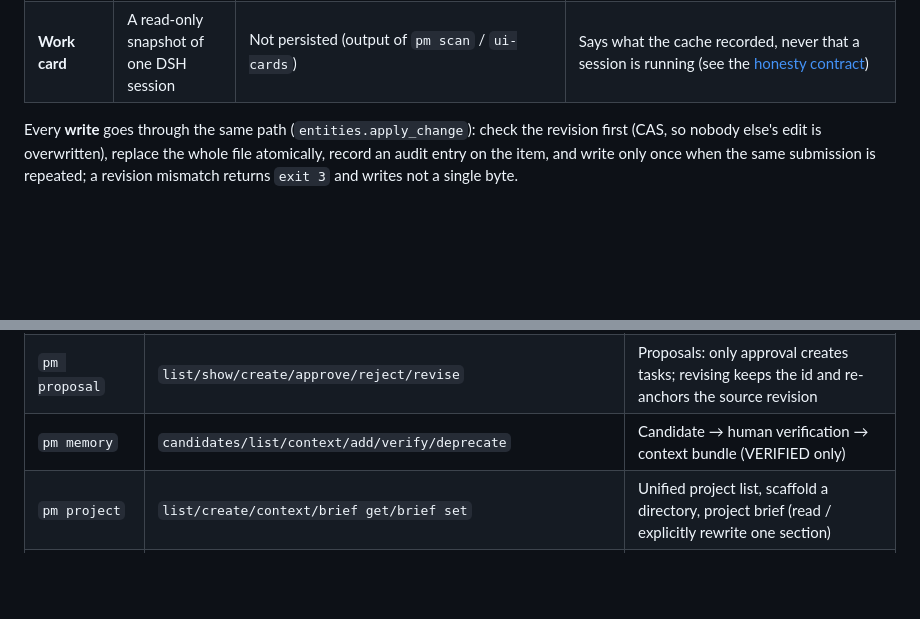
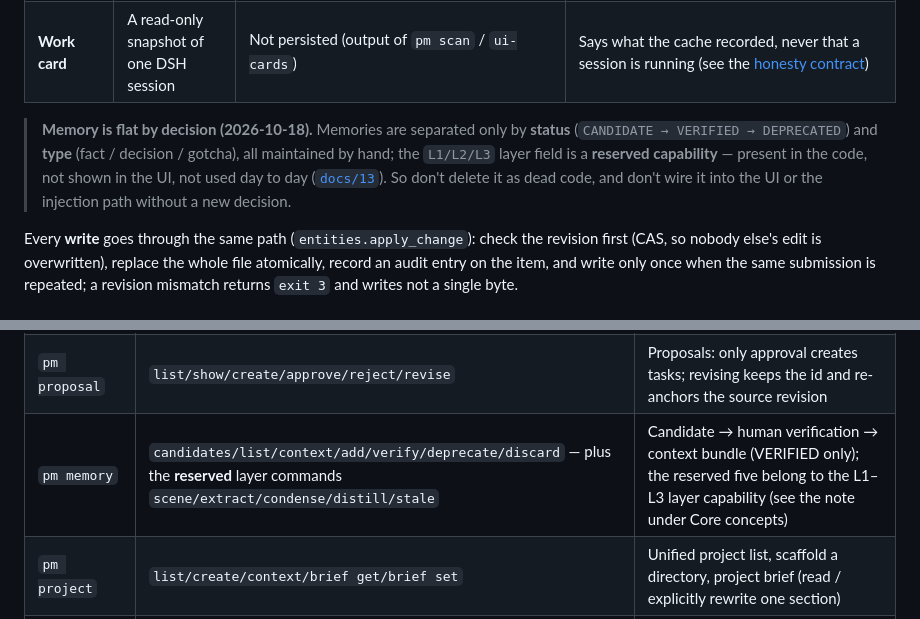
Before and after one commit to SunrShine/dsh-pm, a Markdown page: README.md, 2 parts joined by grey strips. Drawn GitHub-style; blank space fills up the shorter version.

```diff
--- a/README.md
+++ b/README.md
@@ -153,6 +147,11 @@ dsh plugin add github:SunrShine/dsh-pm
 | **Memory** | Facts / decisions / gotchas an AI may use as context | `memory/{facts,decisions,gotchas}.org` + `memory-candidates.org` | `CANDIDATE → VERIFIED` (**only a human** can verify) → `DEPRECATED` (history kept) |
 | **Work card** | A read-only snapshot of one DSH session | Not persisted (output of `pm scan` / `ui-cards`) | Says what the cache recorded, never that a session is running (see the [honesty contract](#honesty-contract)) |
 
+> **Memory is flat by decision (2026-10-18).** Memories are separated only by **status** (`CANDIDATE → VERIFIED → DEPRECATED`)
+> and **type** (fact / decision / gotcha), all maintained by hand; the `L1/L2/L3` layer field is a **reserved capability**
+> — present in the code, not shown in the UI, not used day to day ([`docs/13`](docs/13-记忆分层：存储、索引与生成流程.md)).
+> So don't delete it as dead code, and don't wire it into the UI or the injection path without a new decision.
+
 Every **write** goes through the same path (`entities.apply_change`): check the revision first (CAS, so nobody else's edit is overwritten),
 replace the whole file atomically, record an audit entry on the item, and write only once when the same submission is repeated; a revision mismatch returns `exit 3` and writes not a single byte.
 
@@ -200,7 +199,7 @@ role = "explore"
 | `pm inbox` | `list/archive/snooze/merge/note/dismiss/set-status/annotate/edit/history/pin/unpin` | Inbox: triage + append addenda + explicit revision (old value kept) + history + pinning |
 | `pm task` | `list/show/create/transition/check/dag/import-team/execution-config/link-session/unlink-session/handoff` | Tasks, acceptance-criteria ticking, DAG, AI execution config and handoff (**no dispatch**) |
 | `pm proposal` | `list/show/create/approve/reject/revise` | Proposals: only approval creates tasks; revising keeps the id and re-anchors the source revision |
-| `pm memory` | `candidates/list/context/add/verify/deprecate` | Candidate → human verification → context bundle (VERIFIED only) |
+| `pm memory` | `candidates/list/context/add/verify/deprecate/discard` — plus the **reserved** layer commands `scene/extract/condense/distill/stale` | Candidate → human verification → context bundle (VERIFIED only); the reserved five belong to the L1–L3 layer capability (see the note under Core concepts) |
 | `pm project` | `list/create/context/brief get/brief set` | Unified project list, scaffold a directory, project brief (read / explicitly rewrite one section) |
 | `pm workspace` | `list/context` | Workspaces of a project; memory + sessions (observation) of a workspace |
 | `pm mcp` / `pm skill` | `path`, `install` (`--skill NAME`, `--all`, `--all-instances`) | MCP server (stdio) / list or install the skills shipped with the tool |
```
Also changed, not shown: other parts of README.md (+2 -8 lines), README.zh-CN.md (+3 -9 lines).
